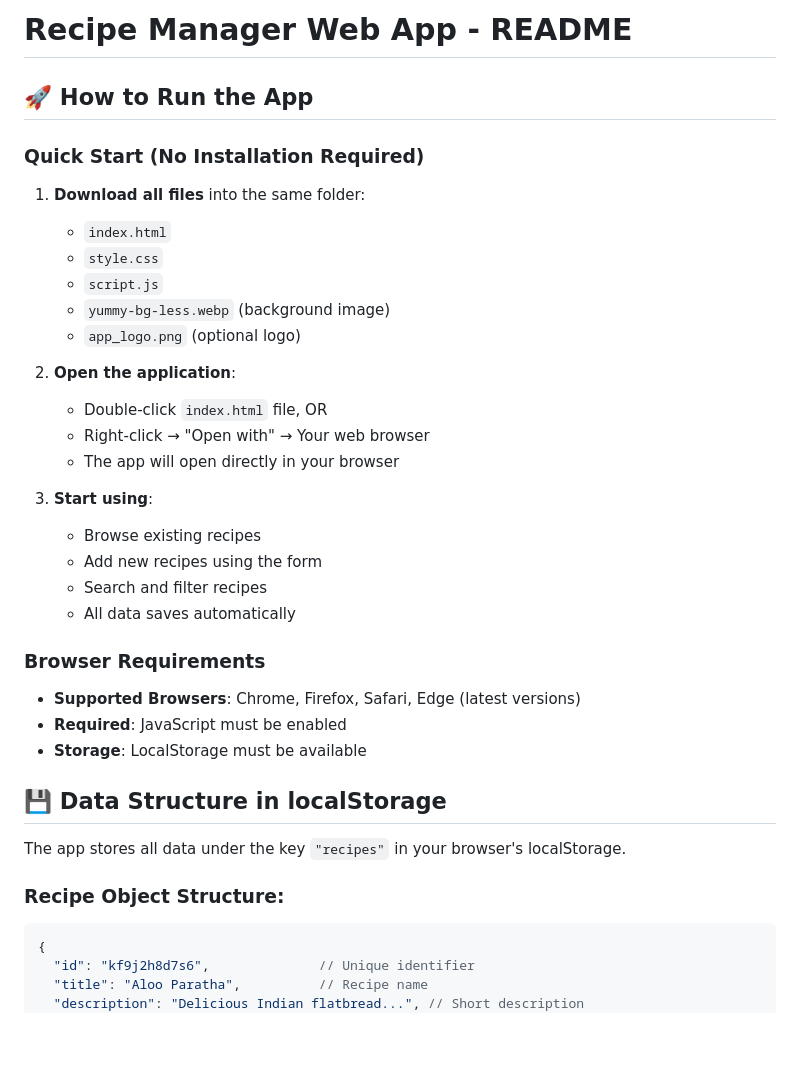
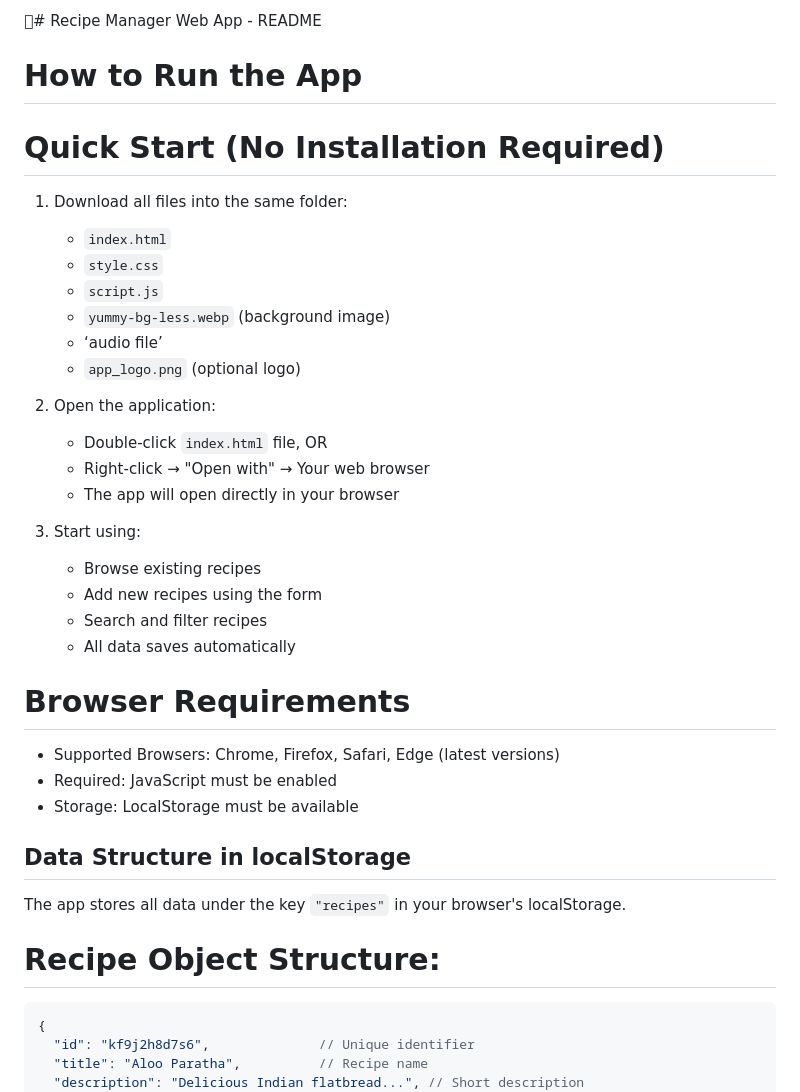
Before and after one commit to ArpitaAmbalkar/Food-Recipe-Website-CookBook-, a Markdown page: README.md, the part around the change printed below. Drawn GitHub-style; blank space fills up the shorter version.

````diff
--- a/README.md
+++ b/README.md
@@ -1,36 +1,37 @@
-# Recipe Manager Web App - README
+# Recipe Manager Web App - README
 
-## 🚀 How to Run the App
+# How to Run the App
 
-### Quick Start (No Installation Required)
-1. **Download all files** into the same folder:
+# Quick Start (No Installation Required)
+1. Download all files into the same folder:
    - `index.html`
    - `style.css`
    - `script.js`
    - `yummy-bg-less.webp` (background image)
+   - ‘audio file’
    - `app_logo.png` (optional logo)
 
-2. **Open the application**:
+2. Open the application:
    - Double-click `index.html` file, OR
    - Right-click → "Open with" → Your web browser
    - The app will open directly in your browser
 
-3. **Start using**:
+3. Start using:
    - Browse existing recipes
    - Add new recipes using the form
    - Search and filter recipes
    - All data saves automatically
 
-### Browser Requirements
-- **Supported Browsers**: Chrome, Firefox, Safari, Edge (latest versions)
-- **Required**: JavaScript must be enabled
-- **Storage**: LocalStorage must be available
+# Browser Requirements
+- Supported Browsers: Chrome, Firefox, Safari, Edge (latest versions)
+- Required: JavaScript must be enabled
+- Storage: LocalStorage must be available
 
-## 💾 Data Structure in localStorage
+##  Data Structure in localStorage
 
 The app stores all data under the key `"recipes"` in your browser's localStorage.
 
-### Recipe Object Structure:
+# Recipe Object Structure:
 ```javascript
 {
   "id": "kf9j2h8d7s6",              // Unique identifier
````
Also changed, not shown: other parts of README.md (+54 -50 lines).
